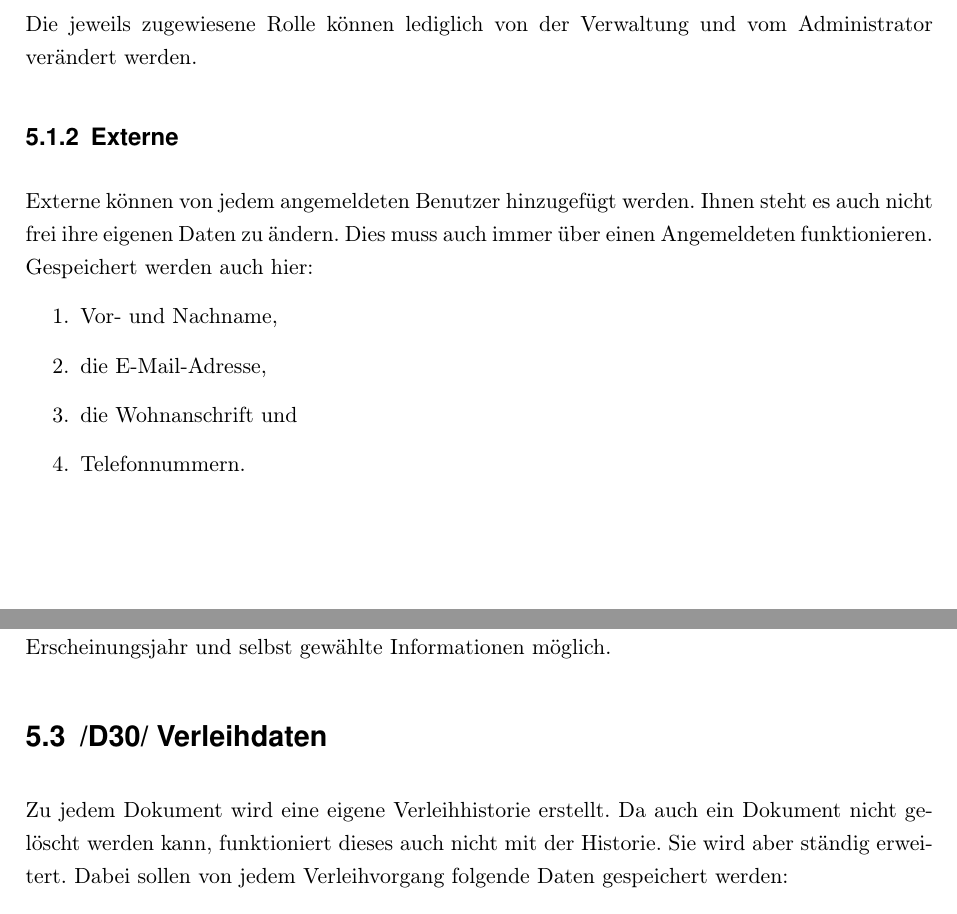
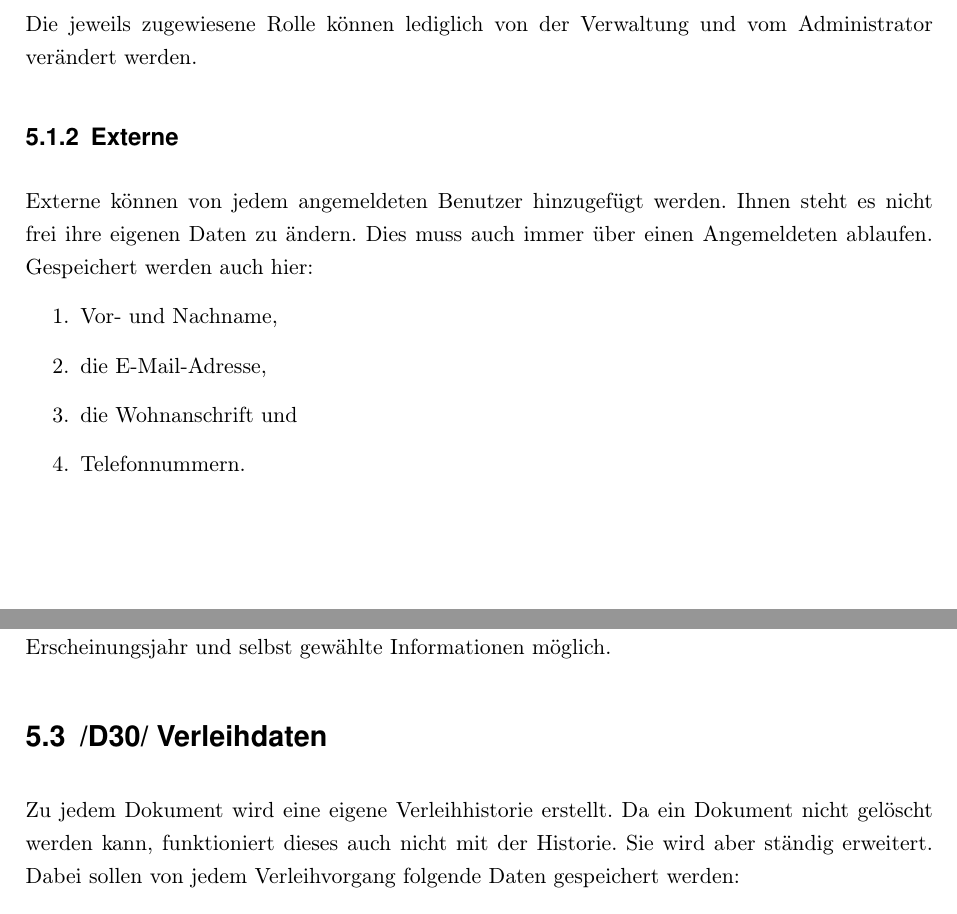
Before and after one commit to WiReSEP/WireLib2012, a LaTeX thesis (doc/Pflichtenheft/TemplatePflichtenheft.tex, which reads doc/Pflichtenheft/inhalt/produktdaten.tex): two parts of pages 31 and 32 of 41, joined at a grey line, cut so that both start at the same text. Compiled offline with pdfLaTeX; an older LaTeX class or package is replaced by its successor.

Commit message:
Formulierungskorrektur

```diff
--- a/doc/Pflichtenheft/inhalt/produktdaten.tex
+++ b/doc/Pflichtenheft/inhalt/produktdaten.tex
@@ -17,7 +17,7 @@ User werden von der Verwaltung angelegt. Die gespeicherten Daten über sich selb
 Die jeweils zugewiesene Rolle können lediglich von der Verwaltung und vom Administrator verändert werden.
 
 \subsection{\gls{glos:ext}}
-\gls{glos:ext} können von jedem angemeldeten Benutzer hinzugefügt werden. Ihnen steht es auch nicht frei ihre eigenen Daten zu ändern. Dies muss auch immer über einen Angemeldeten funktionieren. Gespeichert werden auch hier:
+\gls{glos:ext} können von jedem angemeldeten Benutzer hinzugefügt werden. Ihnen steht es nicht frei ihre eigenen Daten zu ändern. Dies muss auch immer über einen Angemeldeten ablaufen. Gespeichert werden auch hier:
 \begin{enumerate}
 	\item Vor- und Nachname,
 	\item die E-Mail-Adresse,
@@ -38,7 +38,7 @@ Im Status wird hierbei gemerkt, ob ein Dokument vorhanden (0), ausgeliehen (1),
 Zudem sind weitere Eingabe wie die ISBN, das Erscheinungsjahr und selbst gewählte Informationen möglich.
 
 \section{/D30/ Verleihdaten}
-Zu jedem Dokument wird eine eigene Verleihhistorie erstellt. Da auch ein Dokument nicht gelöscht werden kann, funktioniert dieses auch nicht mit der Historie. Sie wird aber ständig erweitert. Dabei sollen von jedem Verleihvorgang folgende Daten gespeichert werden:
+Zu jedem Dokument wird eine eigene Verleihhistorie erstellt. Da ein Dokument nicht gelöscht werden kann, funktioniert dieses auch nicht mit der Historie. Sie wird aber ständig erweitert. Dabei sollen von jedem Verleihvorgang folgende Daten gespeichert werden:
 \begin{enumerate}
 	\item das Ausleihdatem,
 	\item das Rückgabedatum,
```
